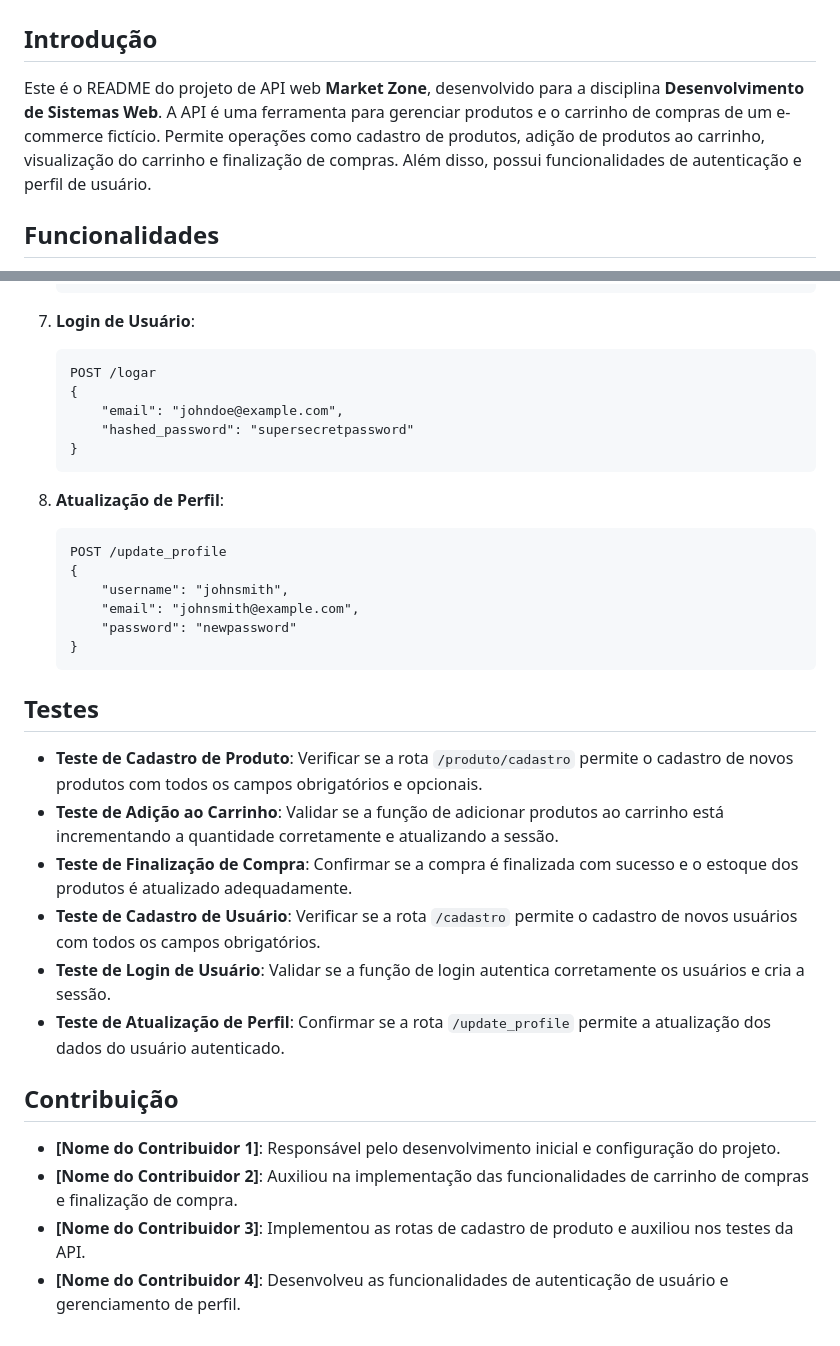
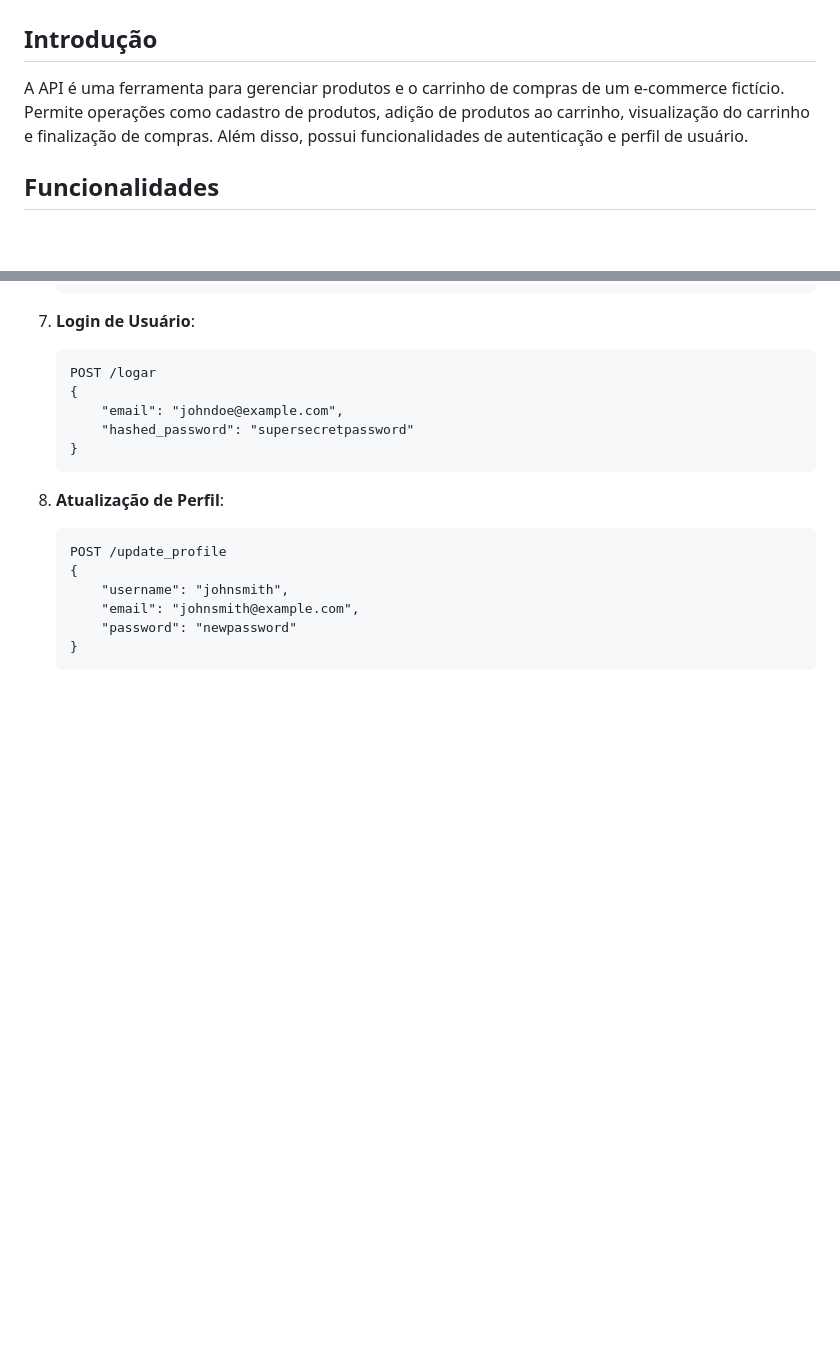
Before and after one commit to oBrunoz/marketzone-web, a Markdown page: README.md, 2 parts joined by grey strips. GitHub-like rendering; blank space fills up the shorter version.

````diff
--- a/README.md
+++ b/README.md
@@ -1,7 +1,7 @@
 # Projeto de API Web MarketZone
 
 ## Introdução
-Este é o README do projeto de API web **Market Zone**, desenvolvido para a disciplina **Desenvolvimento de Sistemas Web**. A API é uma ferramenta para gerenciar produtos e o carrinho de compras de um e-commerce fictício. Permite operações como cadastro de produtos, adição de produtos ao carrinho, visualização do carrinho e finalização de compras. Além disso, possui funcionalidades de autenticação e perfil de usuário.
+A API é uma ferramenta para gerenciar produtos e o carrinho de compras de um e-commerce fictício. Permite operações como cadastro de produtos, adição de produtos ao carrinho, visualização do carrinho e finalização de compras. Além disso, possui funcionalidades de autenticação e perfil de usuário.
 
 ## Funcionalidades
 - **Cadastro de Produtos**: Permite o cadastro de novos produtos com informações detalhadas como nome, descrição, preço, categoria, avaliação e imagem.
@@ -178,19 +178,3 @@ Certifique-se de que você tem o Python 3.8 ou superior instalado no seu ambient
        "password": "newpassword"
    }
    ```
-
-## Testes
-
-- **Teste de Cadastro de Produto**: Verificar se a rota `/produto/cadastro` permite o cadastro de novos produtos com todos os campos obrigatórios e opcionais.
-- **Teste de Adição ao Carrinho**: Validar se a função de adicionar produtos ao carrinho está incrementando a quantidade corretamente e atualizando a sessão.
-- **Teste de Finalização de Compra**: Confirmar se a compra é finalizada com sucesso e o estoque dos produtos é atualizado adequadamente.
-- **Teste de Cadastro de Usuário**: Verificar se a rota `/cadastro` permite o cadastro de novos usuários com todos os campos obrigatórios.
-- **Teste de Login de Usuário**: Validar se a função de login autentica corretamente os usuários e cria a sessão.
-- **Teste de Atualização de Perfil**: Confirmar se a rota `/update_profile` permite a atualização dos dados do usuário autenticado.
-
-## Contribuição
-
-- **[Nome do Contribuidor 1]**: Responsável pelo desenvolvimento inicial e configuração do projeto.
-- **[Nome do Contribuidor 2]**: Auxiliou na implementação das funcionalidades de carrinho de compras e finalização de compra.
-- **[Nome do Contribuidor 3]**: Implementou as rotas de cadastro de produto e auxiliou nos testes da API.
-- **[Nome do Contribuidor 4]**: Desenvolveu as funcionalidades de autenticação de usuário e gerenciamento de perfil.
````
